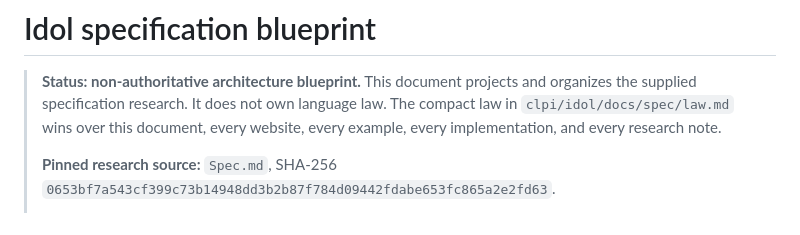
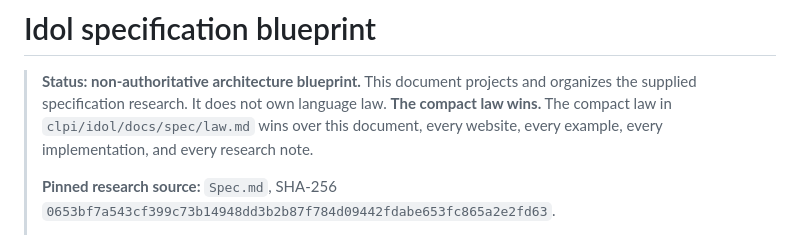
Before and after one commit to clpi/idol-id, a Markdown page: content/docs/spec.md, the part around the change. Drawn GitHub-style.

Commit message:
docs: state authority precedence unambiguously

```diff
--- a/content/docs/spec.md
+++ b/content/docs/spec.md
@@ -2,8 +2,9 @@
 
 > **Status: non-authoritative architecture blueprint.** This document projects
 > and organizes the supplied specification research. It does not own language
-> law. The compact law in `clpi/idol/docs/spec/law.md` wins over this document,
-> every website, every example, every implementation, and every research note.
+> law. **The compact law wins.** The compact law in
+> `clpi/idol/docs/spec/law.md` wins over this document, every website, every
+> example, every implementation, and every research note.
 >
 > **Pinned research source:** `Spec.md`, SHA-256
 > `0653bf7a543cf399c73b14948dd3b2b87f784d09442fdabe653fc865a2e2fd63`.
```
